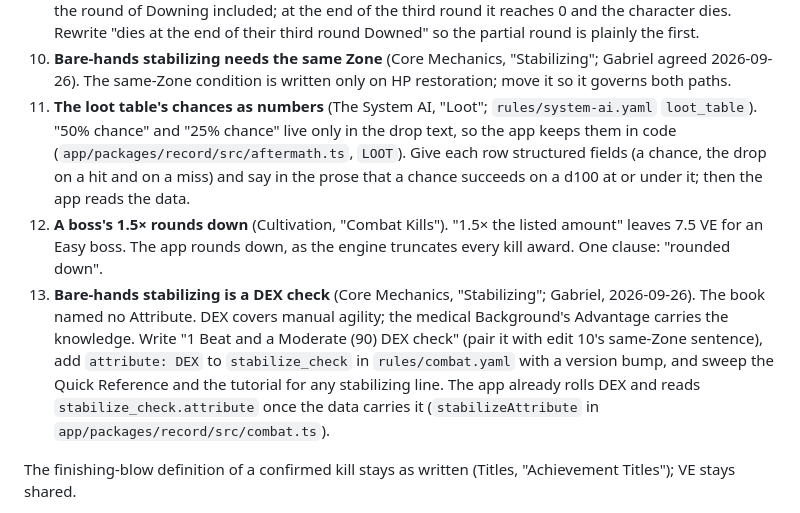
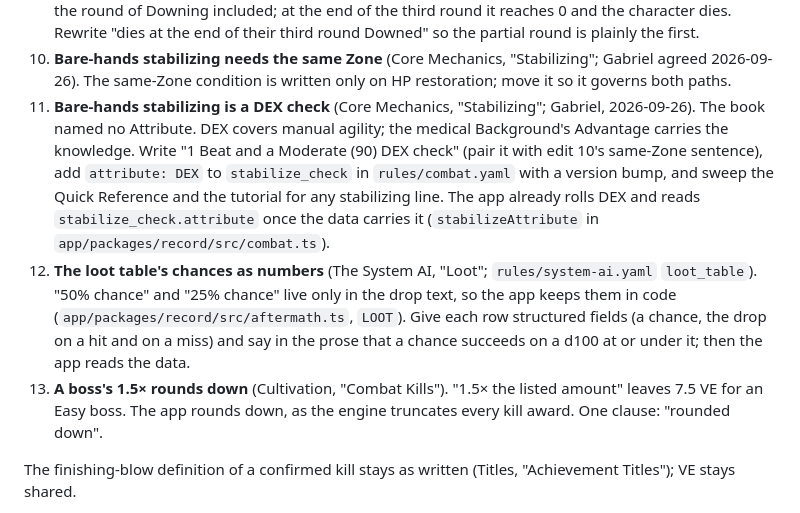
Before and after one commit to gabrielxz/litrpgrpg, a Markdown page: 99-to-do.md, the part around the change. Drawn GitHub-style.

Commit message:
backlog: edits 12 and 13 after 11
Co-Authored-By: Claude Opus 5.5 <noreply@anthropic.com>

```diff
--- a/99-to-do.md
+++ b/99-to-do.md
@@ -107,9 +107,9 @@ The next release is **the F-Grade book**: Gradebreaker as a complete game for on
 8. **A defender may Yield against a Surprise Beat** (Core Mechanics, "Surprise"; Gabriel, 2026-09-26: no special case). The Items line on attacks the wielder did not see coming stays as that item's own limit. One sentence under Surprise: "A surprised defender defends and may Yield as usual."
 9. **The Downed countdown counts the round of Downing** (Core Mechanics, "Downed and Death"; Gabriel agreed 2026-09-26). Vital coherence is 3 at Downing and falls by one at the end of each round, the round of Downing included; at the end of the third round it reaches 0 and the character dies. Rewrite "dies at the end of their third round Downed" so the partial round is plainly the first.
 10. **Bare-hands stabilizing needs the same Zone** (Core Mechanics, "Stabilizing"; Gabriel agreed 2026-09-26). The same-Zone condition is written only on HP restoration; move it so it governs both paths.
+11. **Bare-hands stabilizing is a DEX check** (Core Mechanics, "Stabilizing"; Gabriel, 2026-09-26). The book named no Attribute. DEX covers manual agility; the medical Background's Advantage carries the knowledge. Write "1 Beat and a Moderate (90) DEX check" (pair it with edit 10's same-Zone sentence), add `attribute: DEX` to `stabilize_check` in `rules/combat.yaml` with a version bump, and sweep the Quick Reference and the tutorial for any stabilizing line. The app already rolls DEX and reads `stabilize_check.attribute` once the data carries it (`stabilizeAttribute` in `app/packages/record/src/combat.ts`).
 12. **The loot table's chances as numbers** (The System AI, "Loot"; `rules/system-ai.yaml` `loot_table`). "50% chance" and "25% chance" live only in the drop text, so the app keeps them in code (`app/packages/record/src/aftermath.ts`, `LOOT`). Give each row structured fields (a chance, the drop on a hit and on a miss) and say in the prose that a chance succeeds on a d100 at or under it; then the app reads the data.
 13. **A boss's 1.5× rounds down** (Cultivation, "Combat Kills"). "1.5× the listed amount" leaves 7.5 VE for an Easy boss. The app rounds down, as the engine truncates every kill award. One clause: "rounded down".
-11. **Bare-hands stabilizing is a DEX check** (Core Mechanics, "Stabilizing"; Gabriel, 2026-09-26). The book named no Attribute. DEX covers manual agility; the medical Background's Advantage carries the knowledge. Write "1 Beat and a Moderate (90) DEX check" (pair it with edit 10's same-Zone sentence), add `attribute: DEX` to `stabilize_check` in `rules/combat.yaml` with a version bump, and sweep the Quick Reference and the tutorial for any stabilizing line. The app already rolls DEX and reads `stabilize_check.attribute` once the data carries it (`stabilizeAttribute` in `app/packages/record/src/combat.ts`).
 
 The finishing-blow definition of a confirmed kill stays as written (Titles, "Achievement Titles"); VE stays shared.
 
```
